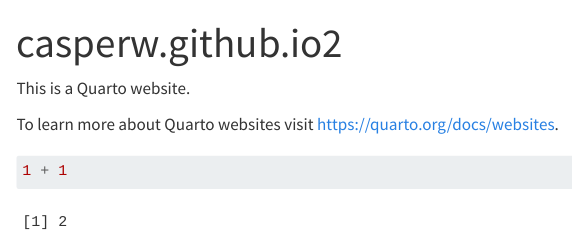
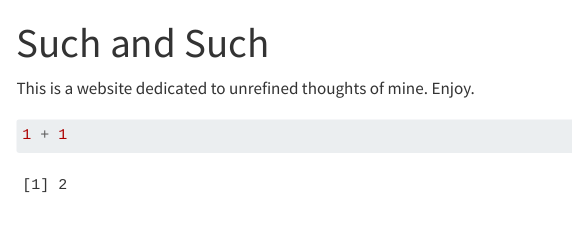
Before and after one commit to casperw/casperw.github.io, a Quarto document (index.qmd): the page in a window 1100 px wide, from its top. Rendered offline with R 4.5, knitr and Pandoc in place of Quarto, with nearby package versions; menus at the side of the page are left out.

Commit message:
Initial commit.

````diff
--- a/_quarto.yml
+++ b/_quarto.yml
@@ -2,7 +2,7 @@
   type: website
 
 website:
-  title: "casperw.github.io"
+  title: "Such and Such"
   navbar:
     left:
       - href: index.qmd
--- a/index.qmd
+++ b/index.qmd
@@ -1,10 +1,8 @@
 ---
-title: "casperw.github.io2"
+title: "Such and Such"
 ---
 
-This is a Quarto website.
-
-To learn more about Quarto websites visit <https://quarto.org/docs/websites>.
+This is a website dedicated to unrefined thoughts of mine. Enjoy.
 
 ```{r}
 1 + 1
````
